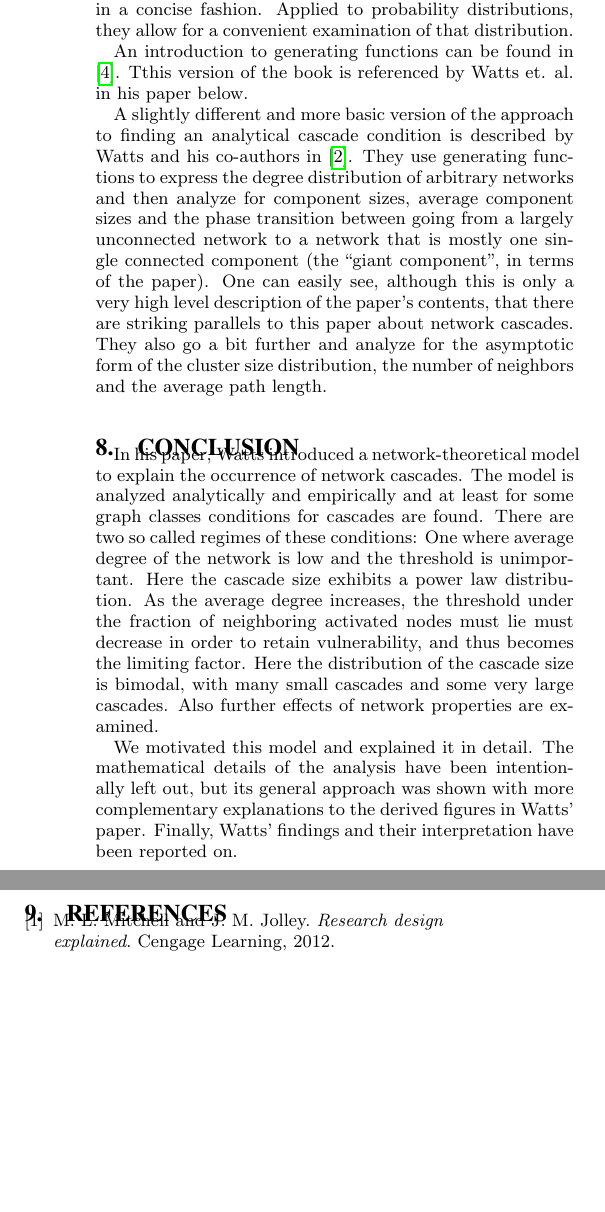
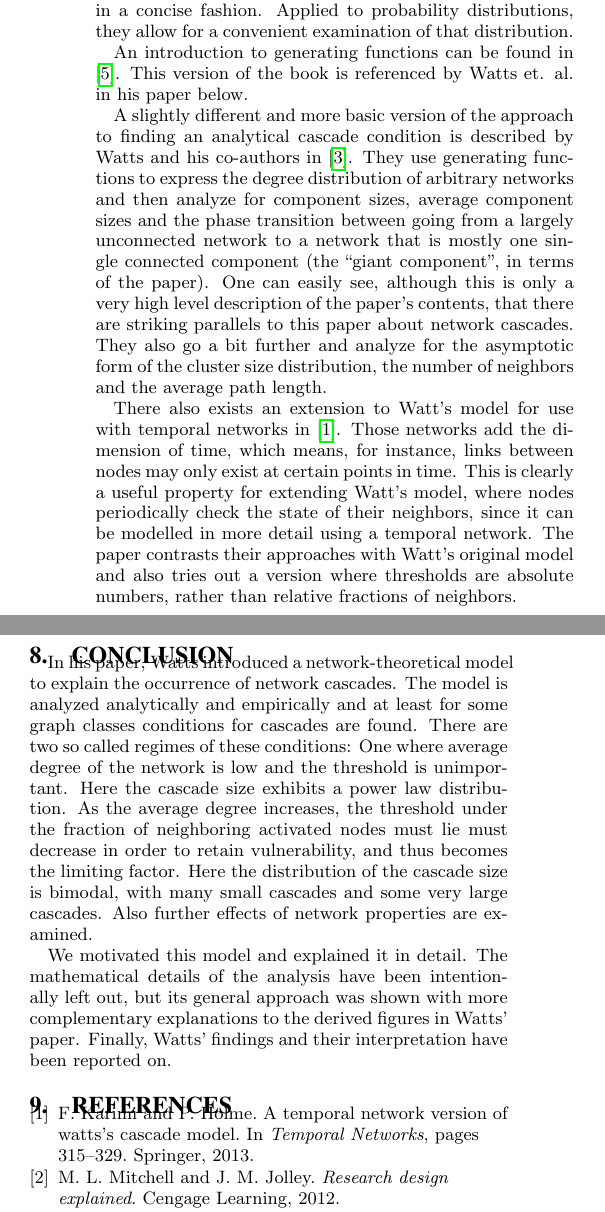
Before and after one commit to turbopope/nss, a LaTeX paper (paper/paper.tex): two parts of the columns of page 7 of 7, joined at a grey line, cut so that both start at the same text, the shorter picture padded with empty space. Compiled offline with pdfLaTeX.

Commit message:
Add some more related work

```diff
--- a/paper/paper.tex
+++ b/paper/paper.tex
@@ -318,11 +318,14 @@ Finally, the paper itself does not have a section on threats to validity, despit
 
 The mathematical basis for the calculations in section \ref{sec:analysis} about the cascade condition is formed by generating functions (hence the name $G_0''(1)$ for the condition). Generating functions are a convenient tool to express series of numbers in a concise fashion. Applied to probability distributions, they allow for a convenient examination of that distribution.
 
-An introduction to generating functions can be found in \cite{wilf1994generatingfunctionology}. Tthis version of the book is referenced by Watts et. al. in his paper below.
+An introduction to generating functions can be found in \cite{wilf1994generatingfunctionology}. This version of the book is referenced by Watts et. al. in his paper below.
 
 A slightly different and more basic version of the approach to finding an analytical cascade condition is described by Watts and his co-authors in \cite{newman2001random}. They use generating functions to express the degree distribution of arbitrary networks and then analyze for component sizes, average component sizes and the phase transition between going from a largely unconnected network to a network that is mostly one single connected component (the ``giant component'', in terms of the paper). One can easily see, although this is only a very high level description of the paper's contents, that there are striking parallels to this paper about network cascades. They also go a bit further and analyze for the asymptotic form of the cluster size distribution, the number of neighbors and the average path length.
 
+There also exists an extension to Watt's model for use with temporal networks in \cite{temporal}. Those networks add the dimension of time, which means, for instance, links between nodes may only exist at certain points in time. This is clearly a useful property for extending Watt's model, where nodes periodically check the state of their neighbors, since it can be modelled in more detail using a temporal network. The paper contrasts their approaches with Watt's original model and also tries out a version where thresholds are absolute numbers, rather than relative fractions of neighbors.
 
+
+\newpage
 \section{Conclusion}\label{sec:summary}
 
 In his paper, Watts introduced a network-theoretical model to explain the occurrence of network cascades. The model is analyzed analytically and empirically and at least for some graph classes conditions for cascades are found. There are two so called regimes of these conditions: One where average degree of the network is low and the threshold is unimportant. Here the cascade size exhibits a power law distribution. As the average degree increases, the threshold under the fraction of neighboring activated nodes must lie must decrease in order to retain vulnerability, and thus becomes the limiting factor. Here the distribution of the cascade size is bimodal, with many small cascades and some very large cascades. Also further effects of network properties are examined.
```
Also changed, not shown: paper/paper.bib (+9 -0 lines).
